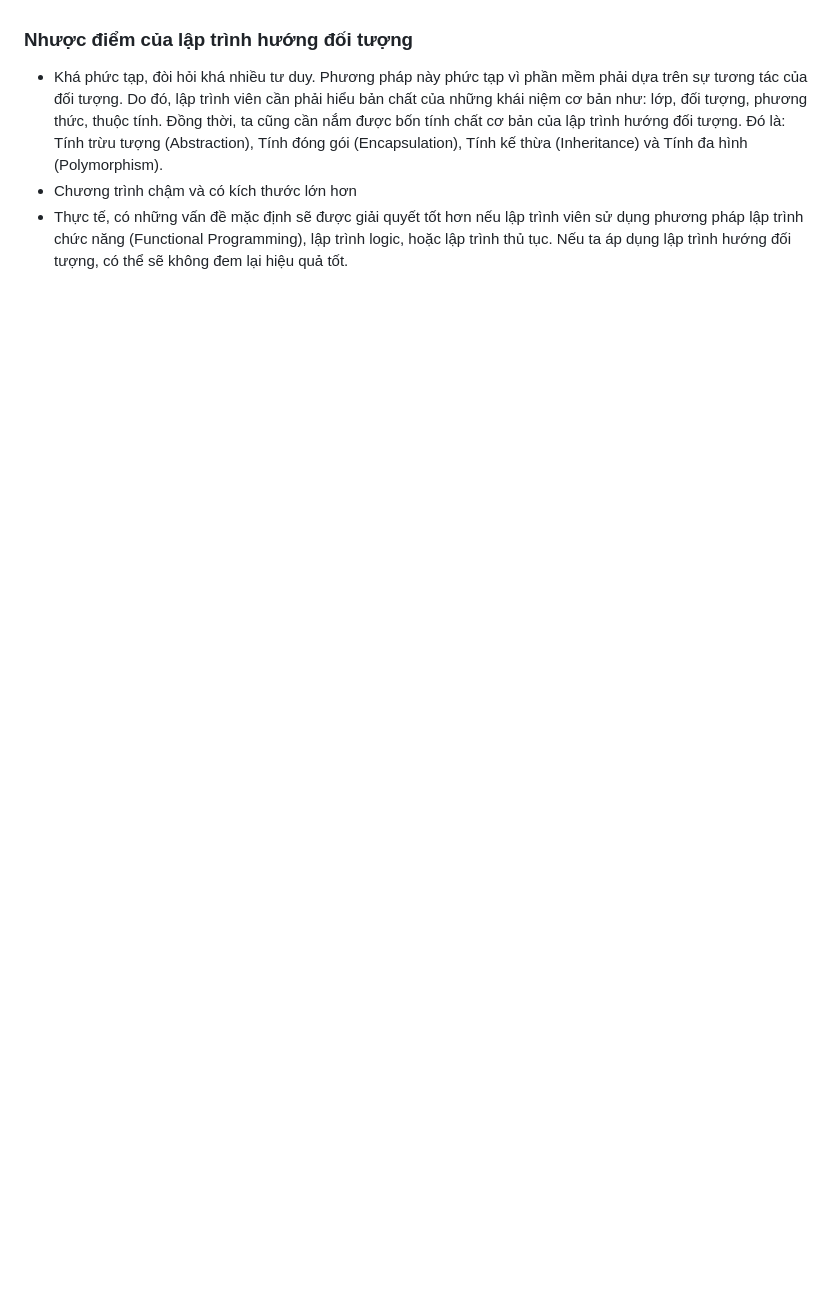
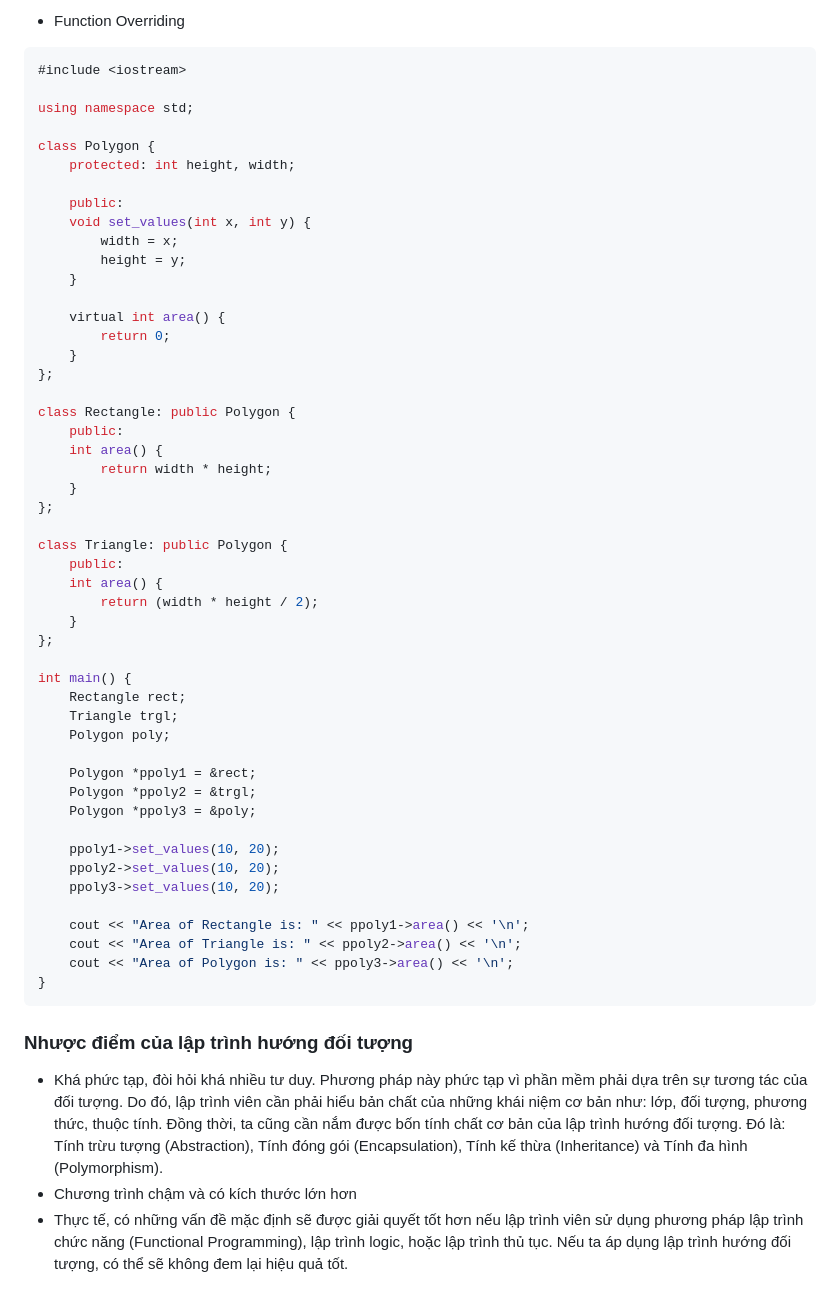
Before and after one commit to hieuvu98/clean-code, a Markdown page: OOP/README.md, the part around one of its changes. GitHub-like rendering; blank space fills up the shorter version.

````diff
--- a/OOP/README.md
+++ b/OOP/README.md
@@ -381,3 +454,57 @@ A cow is a herbivore mammal
+- Function Overriding
+
+```C++
+#include <iostream>
+
+using namespace std;
+
+class Polygon {
+    protected: int height, width;
+
+    public:
+	void set_values(int x, int y) {
+        width = x;
+        height = y;
+    }
+
+    virtual int area() {
+        return 0;
+    }
+};
+
+class Rectangle: public Polygon {
+    public:
+	int area() {
+        return width * height;
+    }
+};
+
+class Triangle: public Polygon {
+    public:
+	int area() {
+        return (width * height / 2);
+    }
+};
+
+int main() {
+    Rectangle rect;
+    Triangle trgl;
+    Polygon poly;
+
+    Polygon *ppoly1 = &rect;
+    Polygon *ppoly2 = &trgl;
+    Polygon *ppoly3 = &poly;
+
+    ppoly1->set_values(10, 20);
+    ppoly2->set_values(10, 20);
+    ppoly3->set_values(10, 20);
+
+    cout << "Area of Rectangle is: " << ppoly1->area() << '\n';
+    cout << "Area of Triangle is: " << ppoly2->area() << '\n';
+    cout << "Area of Polygon is: " << ppoly3->area() << '\n';
+}
+```
+
 ### Nhược điểm của lập trình hướng đối tượng
 
 - Khá phức tạp, đòi hỏi khá nhiều tư duy. Phương pháp này phức tạp vì phần mềm phải dựa trên sự tương tác của đối tượng. Do đó, lập trình viên cần phải hiểu bản chất của những khái niệm cơ bản như: lớp, đối tượng, phương thức, thuộc tính. Đồng thời, ta cũng cần nắm được bốn tính chất cơ bản của lập trình hướng đối tượng. Đó là: Tính trừu tượng (Abstraction), Tính đóng gói (Encapsulation), Tính kế thừa (Inheritance) và Tính đa hình (Polymorphism).
````
Also changed, not shown: other parts of OOP/README.md (+74 -1 lines), SOLID/README.md (+1 -0 lines).
